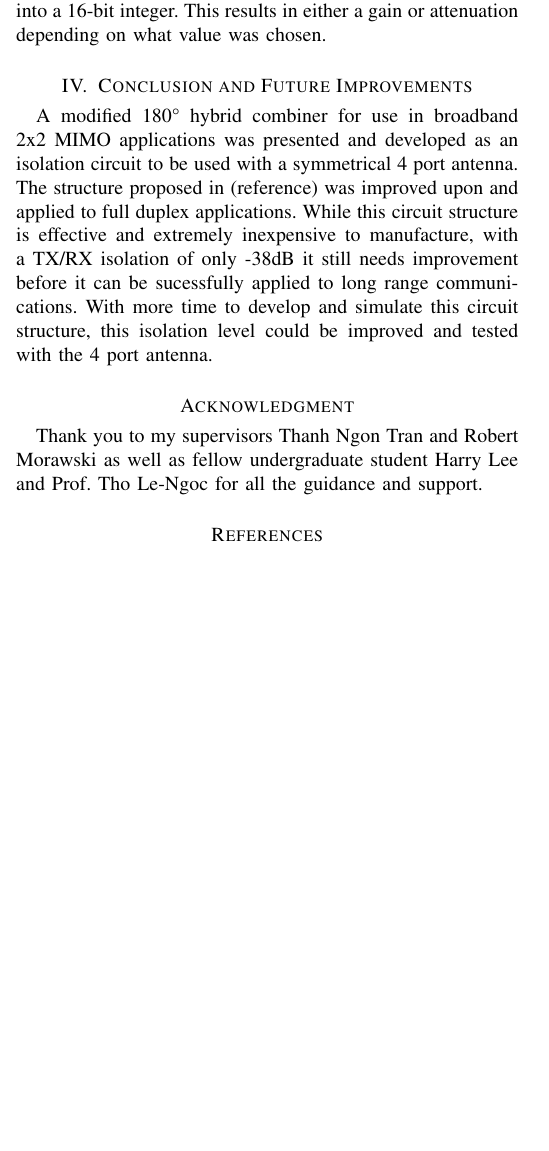
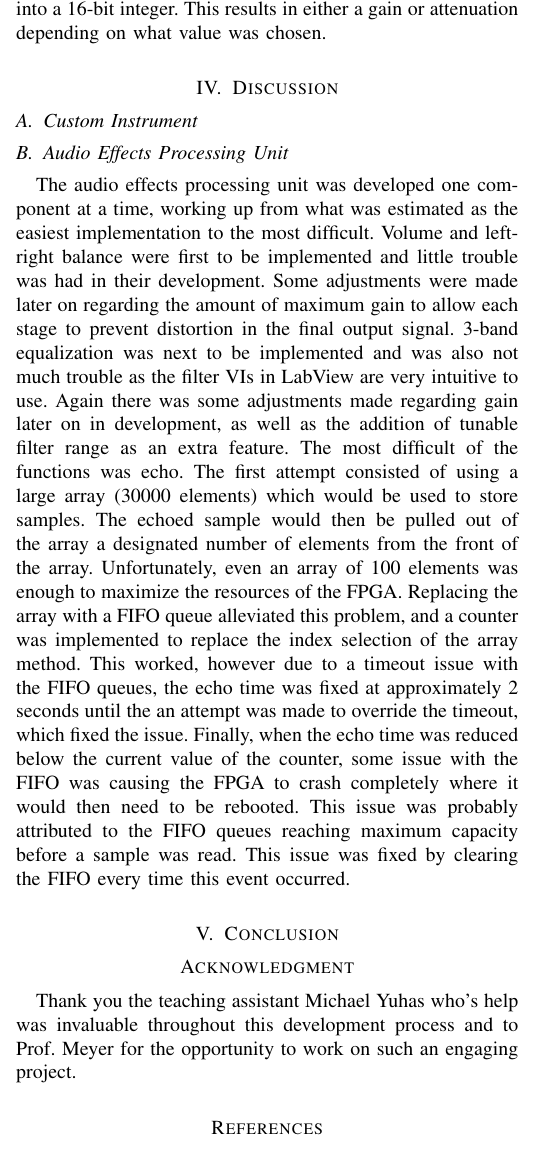
Before and after one commit to EGoobie/EmbeddedPaper, a LaTeX paper (paper/untitled-1.tex): part of one column of page 3 of 3 before the commit and part of one column of page 3 of 4 after it, cut so that both start at the same text, the shorter picture padded with empty space. Compiled offline with pdfLaTeX.

Commit message:
added discussion section

```diff
--- a/paper/untitled-1.tex
+++ b/paper/untitled-1.tex
@@ -672,11 +672,24 @@ This results in either a gain or attenuation depending on what value was chosen.
 
 
 
-\section{Conclusion and Future Improvements}
-A modified 180\degree\space hybrid combiner for use in broadband 2x2 MIMO applications was presented and developed as an isolation circuit to be used with a symmetrical 4 port antenna. The structure proposed in (reference) was improved upon and applied to full duplex applications. While this circuit structure is effective and extremely inexpensive to manufacture, with a TX/RX isolation of only -38dB it still needs  improvement before it can be sucessfully applied to long range communications. With more time to develop and simulate this circuit structure, this isolation level could be improved and tested with the 4 port antenna.
+\section{Discussion}
+\subsection{Custom Instrument}
+\subsection{Audio Effects Processing Unit}
+The audio effects processing unit was developed one component at a time, working up from what was estimated as the easiest implementation to the most difficult.
+Volume and left-right balance were first to be implemented and little trouble was had in their development. Some adjustments were made later on regarding the amount of maximum gain to allow each stage to prevent distortion in the final output signal.
+3-band equalization was next to be implemented and was also not much trouble as the filter VIs in LabView are very intuitive to use.
+ Again there was some adjustments made regarding gain later on in development, as well as the addition of tunable filter range as an extra feature.
+The most difficult of the functions was echo.
+The first attempt consisted of using a large array (30000 elements) which would be used to store samples.
+The echoed sample would then be pulled out of the array a designated number of elements from the front of the array. Unfortunately, even an array of 100 elements was enough to maximize the resources of the FPGA.
+Replacing the array with a FIFO queue alleviated this problem, and a counter was implemented to replace the index selection of the array method.
+This worked, however due to a timeout issue with the FIFO queues, the echo time was fixed at approximately 2 seconds until the an attempt was made to override the timeout, which fixed the issue.
+Finally, when the echo time was reduced below the current value of the counter, some issue with the FIFO was causing the FPGA to crash completely where it would then need to be rebooted.
+This issue was probably attributed to the FIFO queues reaching maximum capacity before a sample was read.
+This issue was fixed by clearing the FIFO every time this event occurred.
 
 
-
+\section{Conclusion}
 
 
 % if have a single appendix:
@@ -700,8 +713,7 @@ A modified 180\degree\space hybrid combiner for use in broadband 2x2 MIMO applic
 % use section* for acknowledgement
 \section*{Acknowledgment}
 
-
-Thank you to my supervisors Thanh Ngon Tran and Robert Morawski as well as fellow undergraduate student Harry Lee and Prof. Tho Le-Ngoc for all the guidance and support.
+Thank you the teaching assistant Michael Yuhas who's help was invaluable throughout this development process and to Prof. Meyer for the opportunity to work on such an engaging project.
 
 % trigger a \newpage just before the given reference
 % number - used to balance the columns on the last page
```
